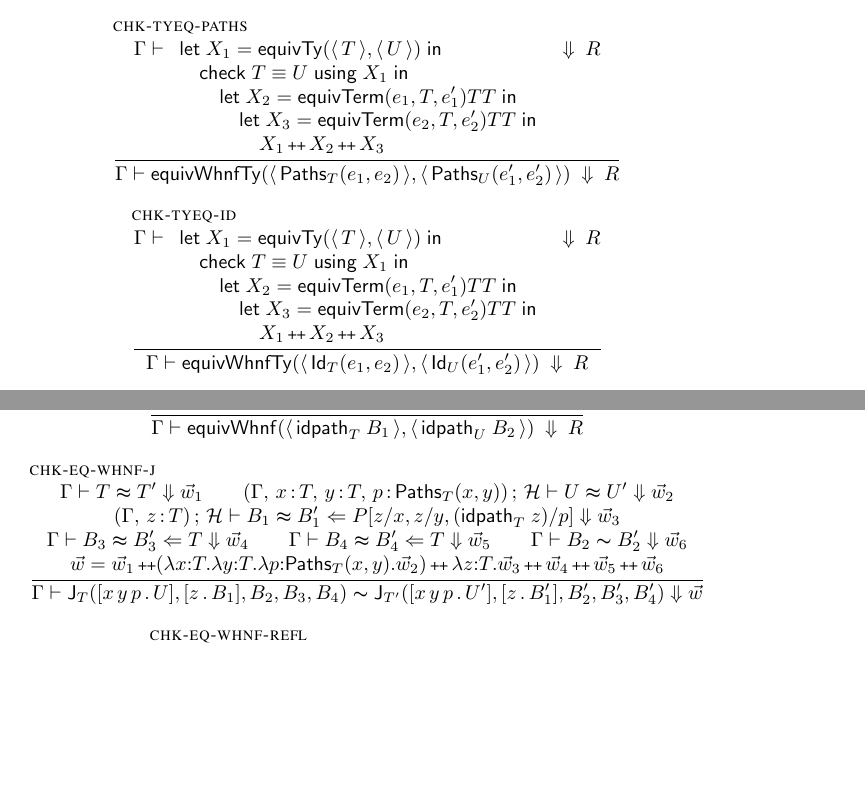
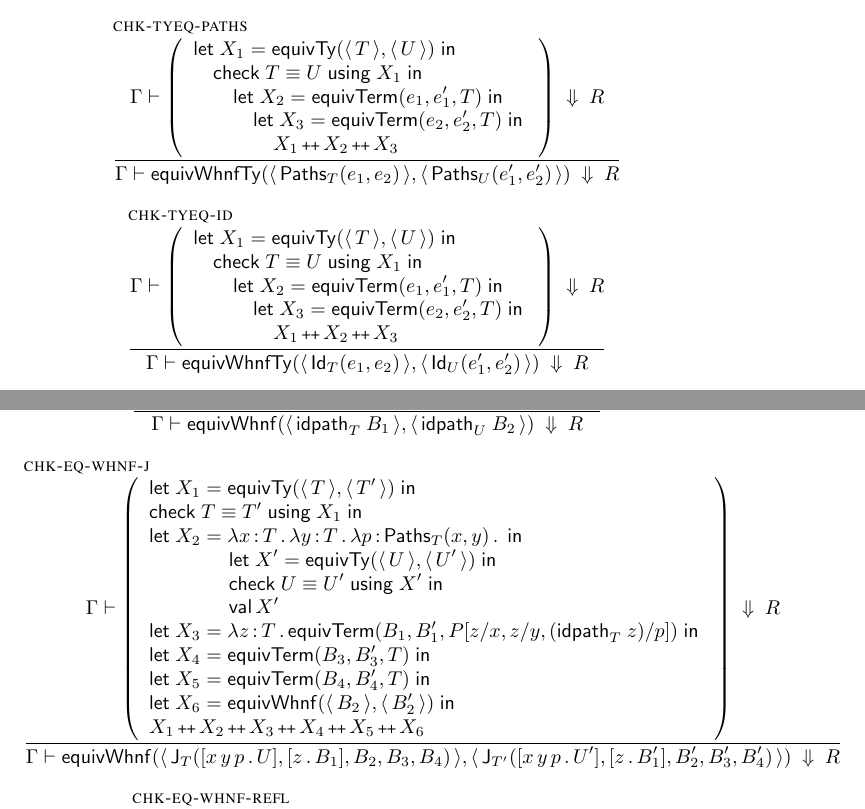
Before and after one commit to Andromedans/andromeda, a LaTeX document (doc/tt.tex, which reads doc/brazilmacros.tex): two parts of pages 5 and 7 of 10, joined at a grey line, cut so that both start at the same text, the shorter picture padded with empty space. Compiled offline with pdfLaTeX.

Commit message:
Finished J; fixed typos; more big parens

```diff
--- a/doc/brazilmacros.tex
+++ b/doc/brazilmacros.tex
@@ -16,6 +16,7 @@
 \newcommand{\U}{U} % another type
 \newcommand{\x}{x} % a term variable
 \newcommand{\y}{y} % another term variable
+\newcommand{\z}{z} % a third term variable
 \newcommand{\e}{e} % a term
 
 \newcommand{\rulename}[1]{\text{\textsc{#1}}}
--- a/doc/tt.tex
+++ b/doc/tt.tex
@@ -473,38 +473,39 @@ Judgments:
   %{ \eqtypealg[\ws_1]{\GH}{\T_1}{\U_1} \\
     %\eqtypealg[\ws_2]{\ctxs{(\ctxextend{\G}{\x}{\T_1})}{\H}}{\T_2}{\U_2}
   %}
-  { \evalto{\begin{array}[t]{l}
+  { \evalto{\left(\begin{array}{l}
                 \letin{\X_1 = \eqtypealgOp{\T_1}{\U_1}}\\
                 \quad \assertEquivType{\T_1}{\U_1}{\X_1}\\
                 \qquad \letin{\X_2 = \ttlam{\x}{\T_1}{\eqtypealgOp{\T_2}{\U_2}}}\\
                 \qqquad {\X_1 \pp \X_2}\\
-            \end{array}}
+            \end{array}\right)}
            {\R}
   }
   { \evalto{\eqtypepathOp{\Prod{\x}{\T_1}{\T_2}}{\Prod{\x}{\U_1}{\U_2}}}{\R}
   }
 
   \infer[\rulename{chk-tyeq-paths}]
-  {\evalto{\begin{array}[t]{l}
+  {\evalto{\left(\begin{array}{l}
              \letin{\X_1 = \eqtypealgOp{\T}{\U}}\\
              \quad \assertEquivType{\T}{\U}{\X_1}\\
-             \qquad \letin{\X_2 = \eqtermalgOp{\e_1}{\T}{\e'_1}{\T}{\T}}\\
-             \qqquad \letin{\X_3 = \eqtermalgOp{\e_2}{\T}{\e'_2}{\T}{\T}}\\
+             \qquad \letin{\X_2 = \eqtermalgOp{\e_1}{\e'_1}{\T}}\\
+             \qqquad \letin{\X_3 = \eqtermalgOp{\e_2}{\e'_2}{\T}}\\
              \qqqquad \X_1 \pp \X_2 \pp \X_3
-           \end{array}}{\R}
+           \end{array}\right)}
+       {\R}
   }
   {\evalto{\eqtypepathOp{\PrEqual{\T}{\e_1}{\e_2}}
                         {\PrEqual{\U}{\e'_1}{\e'_2}}}
           {\R}}
 
   \infer[\rulename{chk-tyeq-id}]
-  {\evalto{\begin{array}[t]{l}
+  {\evalto{\left(\begin{array}{l}
              \letin{\X_1 = \eqtypealgOp{\T}{\U}}\\
              \quad \assertEquivType{\T}{\U}{\X_1}\\
-             \qquad \letin{\X_2 = \eqtermalgOp{\e_1}{\T}{\e'_1}{\T}{\T}}\\
-             \qqquad \letin{\X_3 = \eqtermalgOp{\e_2}{\T}{\e'_2}{\T}{\T}}\\
+             \qquad \letin{\X_2 = \eqtermalgOp{\e_1}{\e'_1}{\T}}\\
+             \qqquad \letin{\X_3 = \eqtermalgOp{\e_2}{\e'_2}{\T}}\\
              \qqqquad \X_1 \pp \X_2 \pp \X_3
-           \end{array}}{\R}
+           \end{array}\right)}{\R}
   }
   {\evalto{\eqtypepathOp{\JuEqual{\T}{\e_1}{\e_2}}
                         {\JuEqual{\U}{\e'_1}{\e'_2}}}
@@ -625,12 +626,12 @@ same expressions before invoking the general comparison function.
   \infer[\rulename{chk-eq-whnf-idpath}]
   {
     \evalto
-      {\begin{array}[t]{l}
+      {\left(\begin{array}{l}
           \letin{\X_1 = \eqtypealgOp{\T}{\U}}\\
           \quad \assertEquivType{\T}{\U}{\X_1}\\
           \qquad \letin{\X_2 = \eqtermalgOp{\B_1}{\B_2}{\T}}\\
           \qqquad \X_1 \pp \X_2\\
-        \end{array}}
+        \end{array}\right)}
       {\R}
   }
   {
@@ -642,27 +643,25 @@ same expressions before invoking the general comparison function.
 
   \infer[\rulename{chk-eq-whnf-j}]
   {
-   \eqtypealg[\ws_1]{\GH}{\T}{\T'}\\
-   \eqtypealg[\ws_2]
-     {\ctxs{(\ctxextend{\ctxextend{\ctxextend{\G}{x}{\T}}{y}{\T}}{p}{\PrEqual{\T}{x}{y}})}{\H}}
-     {\U}
-     {\U'}
-   \\
-   \eqtermalg[\ws_3]
-     {\ctxs{(\ctxextend{\G}{z}{\T})}{\H}}
-     {\B_1}
-     {\B'_1}
-     {\substs{P}{z/x, z/y, (\prRefl{\T}{z})/p}}
-     \\
-   \eqtermalg[\ws_4]{\GH}{\B_3}{\B'_3}{\T}\\
-   \eqtermalg[\ws_5]{\GH}{\B_4}{\B'_4}{\T}\\
-   \eqpath[\ws_6]{\GH}{\B_2}{\B'_2}{\PrEqual{\T}{\B_3}{\B_4}}\\
-   \ws = \ws_1 \pp (\lambda{\x}{:}{\T}.\lambda{\y}{:}{\T}.\lambda{p}{:}{\PrEqual{\T}{\x}{\y}}.\ws_2) \pp
-        \lambda z{:}\T.\ws_3 \pp \ws_4 \pp \ws_5 \pp \ws_6\\
+    \evalto
+      {\left(\begin{array}{l}
+          \letin{\X_1 = \eqtypealgOp{\T}{\T'}}\\
+          \assertEquivType{\T}{\T'}{\X_1}\\
+          \letin{\X_2 = \ttlam{\x}{\T} \ttlam{\y}{\T} \ttlam{p}{\PrEqual{\T}{x}{y}}}\\
+          \qquad\qquad \letin{\X' = \eqtypealgOp{\U}{\U'}}\\
+          \qquad\qquad \assertEquivType{\U}{\U'}{\X'}\\
+          \qquad\qquad \val \X'\\
+          \letin{\X_3 = \ttlam{\z}{\T} \eqtermalgOp{\B_1}{\B'_1}{\substs{P}{z/x, z/y, (\prRefl{\T}{z})/p}}}\\
+          \letin{\X_4 = \eqtermalgOp{\B_3}{\B'_3}{\T}}\\
+          \letin{\X_5 = \eqtermalgOp{\B_4}{\B'_4}{\T}}\\
+          \letin{\X_6 = \eqpathOp{\B_2}{\B'_2}}\\
+          \X_1 \pp \X_2 \pp \X_3 \pp \X_4 \pp \X_5 \pp X_6\\
+       \end{array}\right)}
+      {\R}\\
   }
-  {\eqpath
-     {\GH}
-     {\PrElim
+  {
+    \evalto
+     {\eqpathOp{\PrElim
                   {\T}
                   {\abst{x\,y\,p}{\U}}
                   {\abst{z}{\B_1}}
@@ -673,19 +672,19 @@ same expressions before invoking the general comparison function.
                   {\abst{x\,y\,p}{\U'}}
                   {\abst{z}{\B'_1}}
                   {\B'_2}{\B'_3}{\B'_4}
-     }
-     {\substs{P}{\B_2/x, \B_3/y, \B_4/p}}
+               }}
+     {\R}
   }
 
   \infer[\rulename{chk-eq-whnf-refl}]
   {
     \evalto
-      {\begin{array}[t]{l}
+      {\left(\begin{array}{l}
           \letin{\X_1 = \eqtypealgOp{\T}{\U}}\\
           \quad \assertEquivType{\T}{\U}{\X_1}\\
           \qquad \letin{\X_2 = \eqtermalgOp{\B_1}{\B_2}{\T}}\\
           \qqquad \X_1 \pp \X_2\\
-        \end{array}}
+        \end{array}\right)}
       {\R}
   }
   {
```
Also changed, not shown: doc/tt.tex (4 more changed lines). Lines whose indentation alone changed are shown as unchanged.
